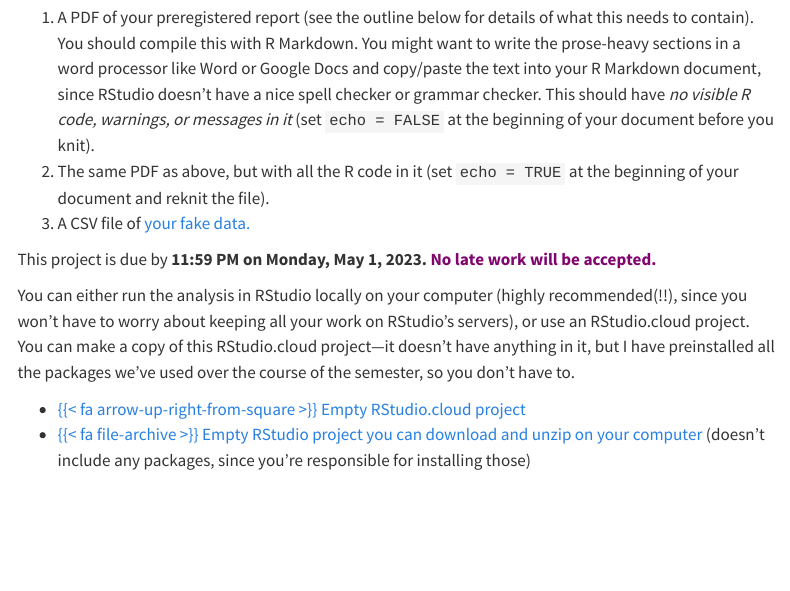
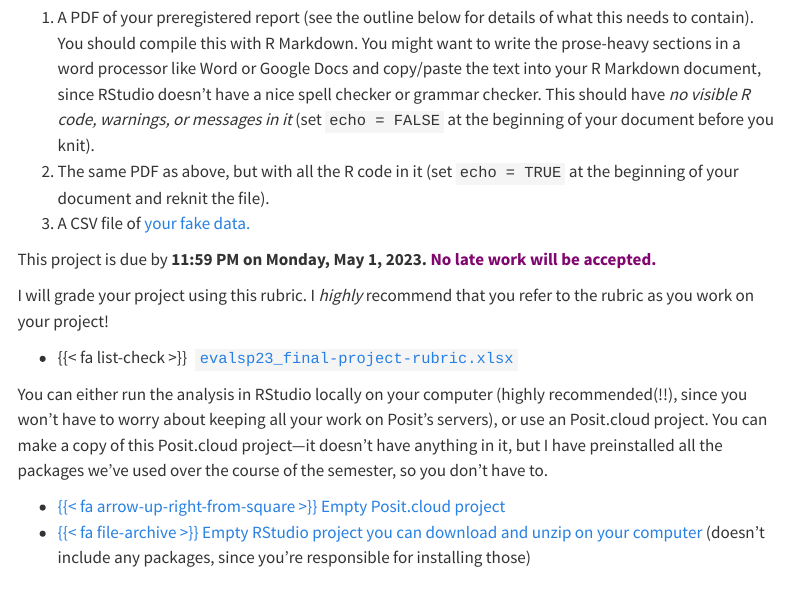
Before and after one commit to bigdataforsocialjustice/PH7534SP25, a Quarto document (assignment/final-project.qmd): the page in a window 1100 px wide, from 1010 px down. Rendered offline with R 4.5, knitr and Pandoc in place of Quarto, with nearby package versions; menus at the side of the page are left out.

Commit message:
Add final project rubric

```diff
--- a/assignment/final-project.qmd
+++ b/assignment/final-project.qmd
@@ -29,9 +29,13 @@ You will submit **three things** via iCollege:
 
 This project is due by **11:59 PM on Monday, May 1, 2023.** <span style="color: #81056F; font-weight: bold"> No late work will be accepted.</span>
 
-You can either run the analysis in RStudio locally on your computer (highly recommended(!!), since you won't have to worry about keeping all your work on RStudio's servers), or use an RStudio.cloud project. You can make a copy of this RStudio.cloud project—it doesn't have anything in it, but I have preinstalled all the packages we've used over the course of the semester, so you don't have to.
+I will grade your project using this rubric. I *highly* recommend that you refer to the rubric as you work on your project!
 
-- [{{< fa arrow-up-right-from-square >}} Empty RStudio.cloud project](https://rstudio.cloud/spaces/269500/content/4357672)
+- {{< fa list-check >}}&ensp;[`evalsp23_final-project-rubric.xlsx`](/files/evalsp23_final-project-rubric.xlsx)
+
+You can either run the analysis in RStudio locally on your computer (highly recommended(!!), since you won't have to worry about keeping all your work on Posit's servers), or use an Posit.cloud project. You can make a copy of this Posit.cloud project—it doesn't have anything in it, but I have preinstalled all the packages we've used over the course of the semester, so you don't have to.
+
+- [{{< fa arrow-up-right-from-square >}} Empty Posit.cloud project](https://posit.cloud/spaces/323551/content/5774783)
 - [{{< fa file-archive >}} Empty RStudio project you can download and unzip on your computer](/projects/final-project.zip) (doesn't include any packages, since you're responsible for installing those)
 
 
```
Also changed, not shown: files/evalsp23_final-project-rubric.xlsx (added), 1 other file.
